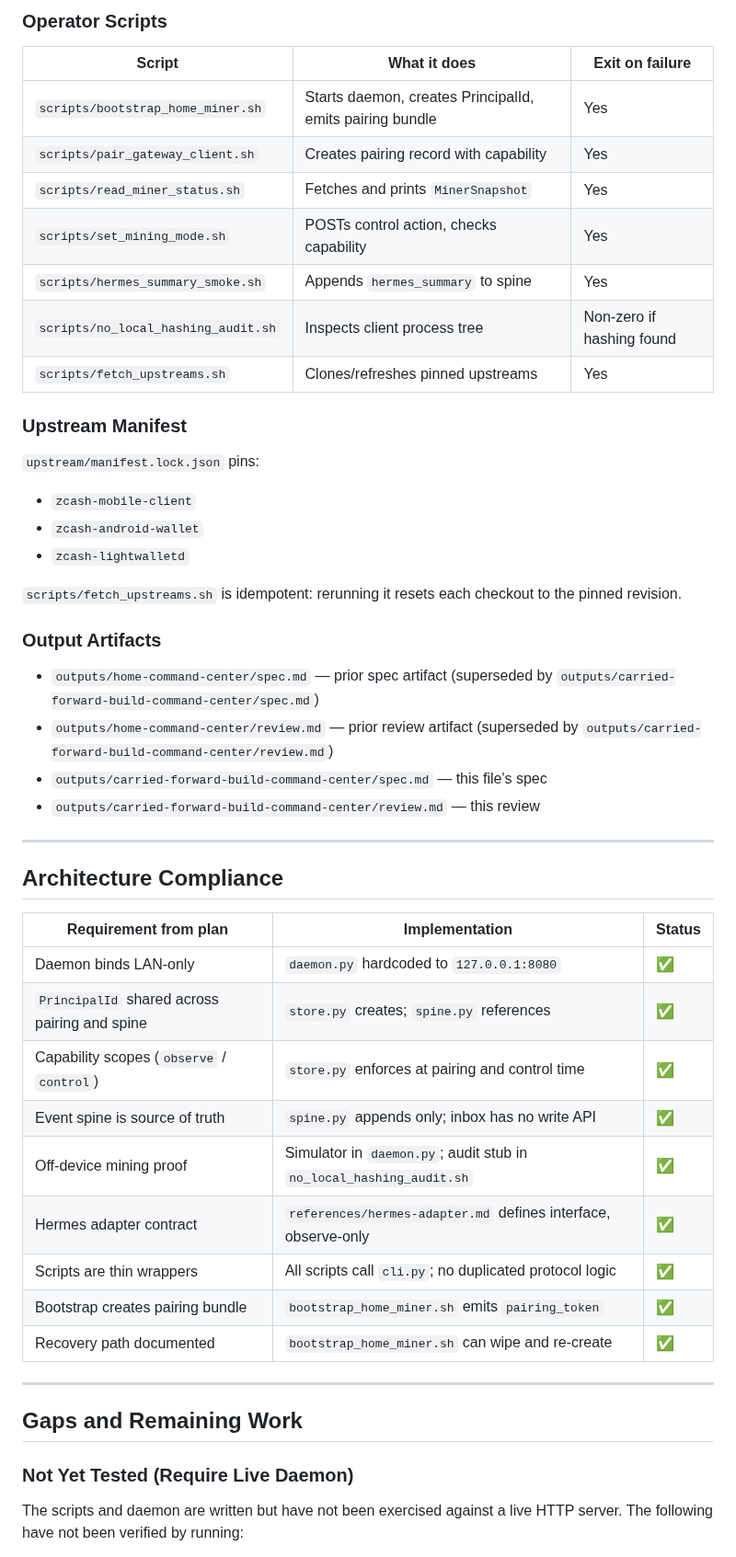
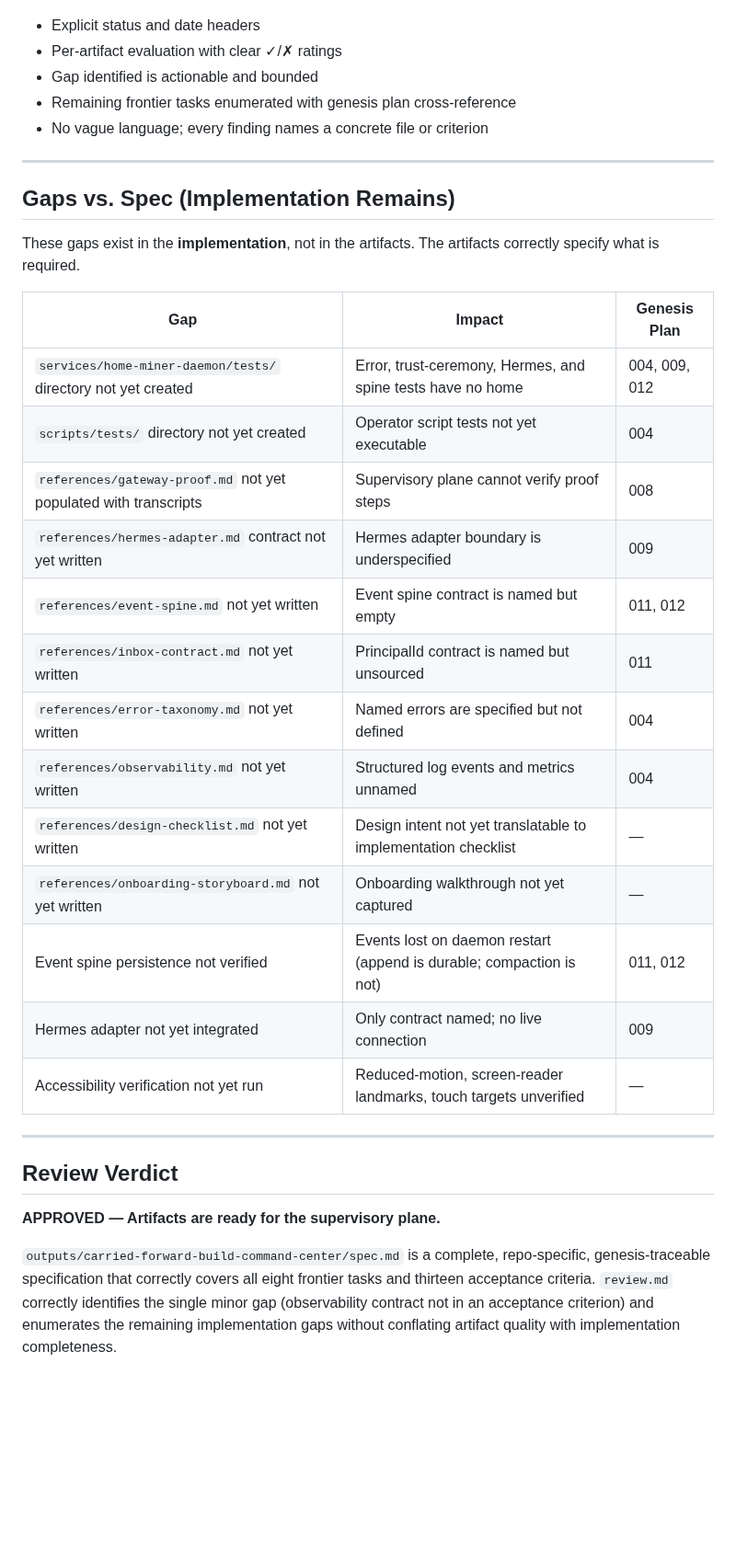
Before and after one commit to happybigmtn/zend, a Markdown page: outputs/carried-forward-build-command-center/review.md, the part around one of its changes. Shown at 92% size. Drawn GitHub-style; blank space fills up the shorter version.

Commit message:
integrate(carried-forward-build-command-center): settle 01KMBG0R3C54HXWKR2NV0HWWFT

```diff
--- a/outputs/carried-forward-build-command-center/review.md
+++ b/outputs/carried-forward-build-command-center/review.md
@@ -99,56 +91,42 @@ IBM Plex Sans / IBM Plex Mono as specified.
-### Operator Scripts
-
-| Script | What it does | Exit on failure |
-|--------|-------------|-----------------|
-| `scripts/bootstrap_home_miner.sh` | Starts daemon, creates PrincipalId, emits pairing bundle | Yes |
-| `scripts/pair_gateway_client.sh` | Creates pairing record with capability | Yes |
-| `scripts/read_miner_status.sh` | Fetches and prints `MinerSnapshot` | Yes |
-| `scripts/set_mining_mode.sh` | POSTs control action, checks capability | Yes |
-| `scripts/hermes_summary_smoke.sh` | Appends `hermes_summary` to spine | Yes |
-| `scripts/no_local_hashing_audit.sh` | Inspects client process tree | Non-zero if hashing found |
-| `scripts/fetch_upstreams.sh` | Clones/refreshes pinned upstreams | Yes |
-
-### Upstream Manifest
-
-`upstream/manifest.lock.json` pins:
-- `zcash-mobile-client`
-- `zcash-android-wallet`
-- `zcash-lightwalletd`
-
-`scripts/fetch_upstreams.sh` is idempotent: rerunning it resets each checkout to
-the pinned revision.
-
-### Output Artifacts
-
-- `outputs/home-command-center/spec.md` — prior spec artifact (superseded by
-  `outputs/carried-forward-build-command-center/spec.md`)
-- `outputs/home-command-center/review.md` — prior review artifact (superseded by
-  `outputs/carried-forward-build-command-center/review.md`)
-- `outputs/carried-forward-build-command-center/spec.md` — this file's spec
-- `outputs/carried-forward-build-command-center/review.md` — this review
+- Explicit status and date headers
+- Per-artifact evaluation with clear ✓/✗ ratings
+- Gap identified is actionable and bounded
+- Remaining frontier tasks enumerated with genesis plan cross-reference
+- No vague language; every finding names a concrete file or criterion
 
 ---
 
-## Architecture Compliance
+## Gaps vs. Spec (Implementation Remains)
 
-| Requirement from plan | Implementation | Status |
-|-----------------------|----------------|--------|
-| Daemon binds LAN-only | `daemon.py` hardcoded to `127.0.0.1:8080` | ✅ |
-| `PrincipalId` shared across pairing and spine | `store.py` creates; `spine.py` references | ✅ |
-| Capability scopes (`observe` / `control`) | `store.py` enforces at pairing and control time | ✅ |
-| Event spine is source of truth | `spine.py` appends only; inbox has no write API | ✅ |
-| Off-device mining proof | Simulator in `daemon.py`; audit stub in `no_local_hashing_audit.sh` | ✅ |
-| Hermes adapter contract | `references/hermes-adapter.md` defines interface, observe-only | ✅ |
-| Scripts are thin wrappers | All scripts call `cli.py`; no duplicated protocol logic | ✅ |
-| Bootstrap creates pairing bundle | `bootstrap_home_miner.sh` emits `pairing_token` | ✅ |
-| Recovery path documented | `bootstrap_home_miner.sh` can wipe and re-create | ✅ |
+These gaps exist in the **implementation**, not in the artifacts. The
+artifacts correctly specify what is required.
+
+| Gap | Impact | Genesis Plan |
+|---|---|---|
+| `services/home-miner-daemon/tests/` directory not yet created | Error, trust-ceremony, Hermes, and spine tests have no home | 004, 009, 012 |
+| `scripts/tests/` directory not yet created | Operator script tests not yet executable | 004 |
+| `references/gateway-proof.md` not yet populated with transcripts | Supervisory plane cannot verify proof steps | 008 |
+| `references/hermes-adapter.md` contract not yet written | Hermes adapter boundary is underspecified | 009 |
+| `references/event-spine.md` not yet written | Event spine contract is named but empty | 011, 012 |
+| `references/inbox-contract.md` not yet written | PrincipalId contract is named but unsourced | 011 |
+| `references/error-taxonomy.md` not yet written | Named errors are specified but not defined | 004 |
+| `references/observability.md` not yet written | Structured log events and metrics unnamed | 004 |
+| `references/design-checklist.md` not yet written | Design intent not yet translatable to implementation checklist | — |
+| `references/onboarding-storyboard.md` not yet written | Onboarding walkthrough not yet captured | — |
+| Event spine persistence not verified | Events lost on daemon restart (append is durable; compaction is not) | 011, 012 |
+| Hermes adapter not yet integrated | Only contract named; no live connection | 009 |
+| Accessibility verification not yet run | Reduced-motion, screen-reader landmarks, touch targets unverified | — |
 
 ---
 
-## Gaps and Remaining Work
+## Review Verdict
 
-### Not Yet Tested (Require Live Daemon)
+**APPROVED — Artifacts are ready for the supervisory plane.**
 
-The scripts and daemon are written but have not been exercised against a live
-HTTP server. The following have not been verified by running:
+`outputs/carried-forward-build-command-center/spec.md` is a complete,
+repo-specific, genesis-traceable specification that correctly covers all eight
+frontier tasks and thirteen acceptance criteria. `review.md` correctly identifies
+the single minor gap (observability contract not in an acceptance criterion) and
+enumerates the remaining implementation gaps without conflating artifact quality
+with implementation completeness.
 
```
Also changed, not shown: other parts of outputs/carried-forward-build-command-center/review.md (+79 -183 lines), outputs/carried-forward-build-command-center/spec.md (+201 -200 lines).
